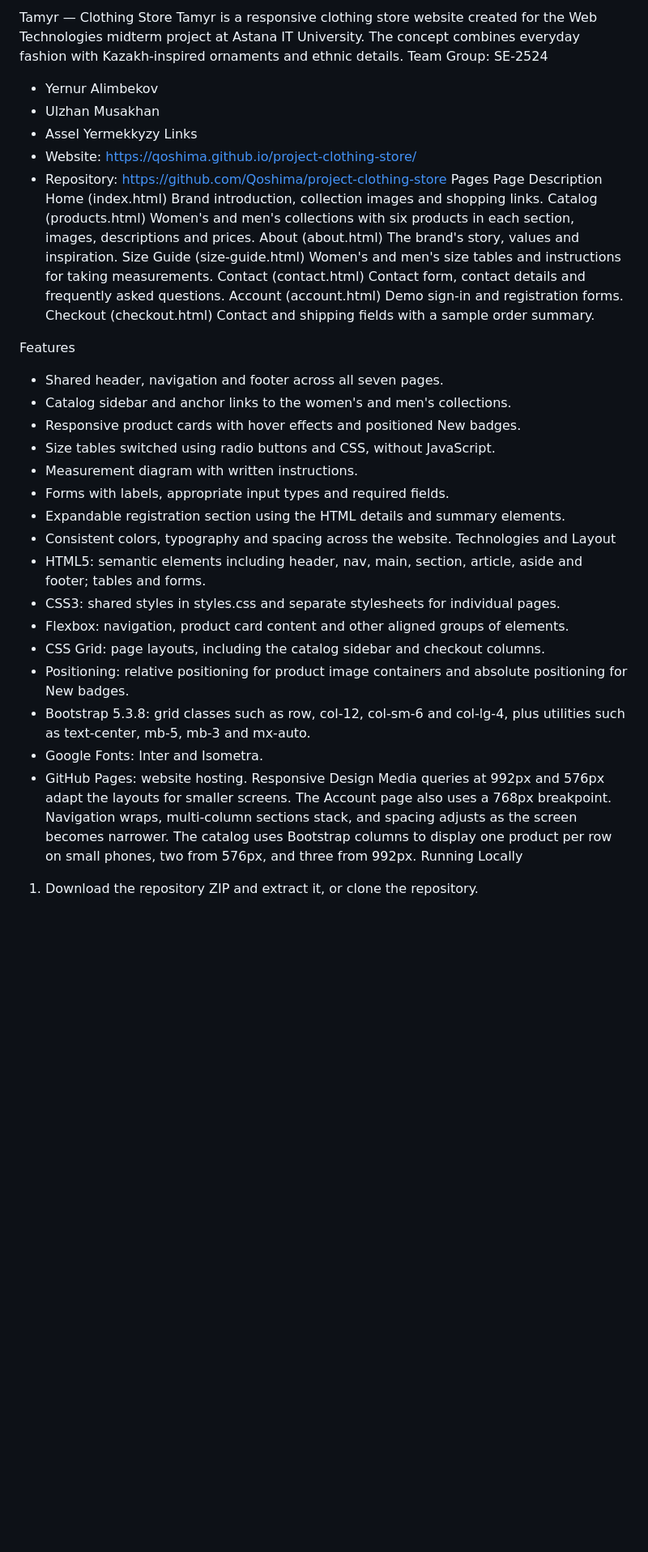
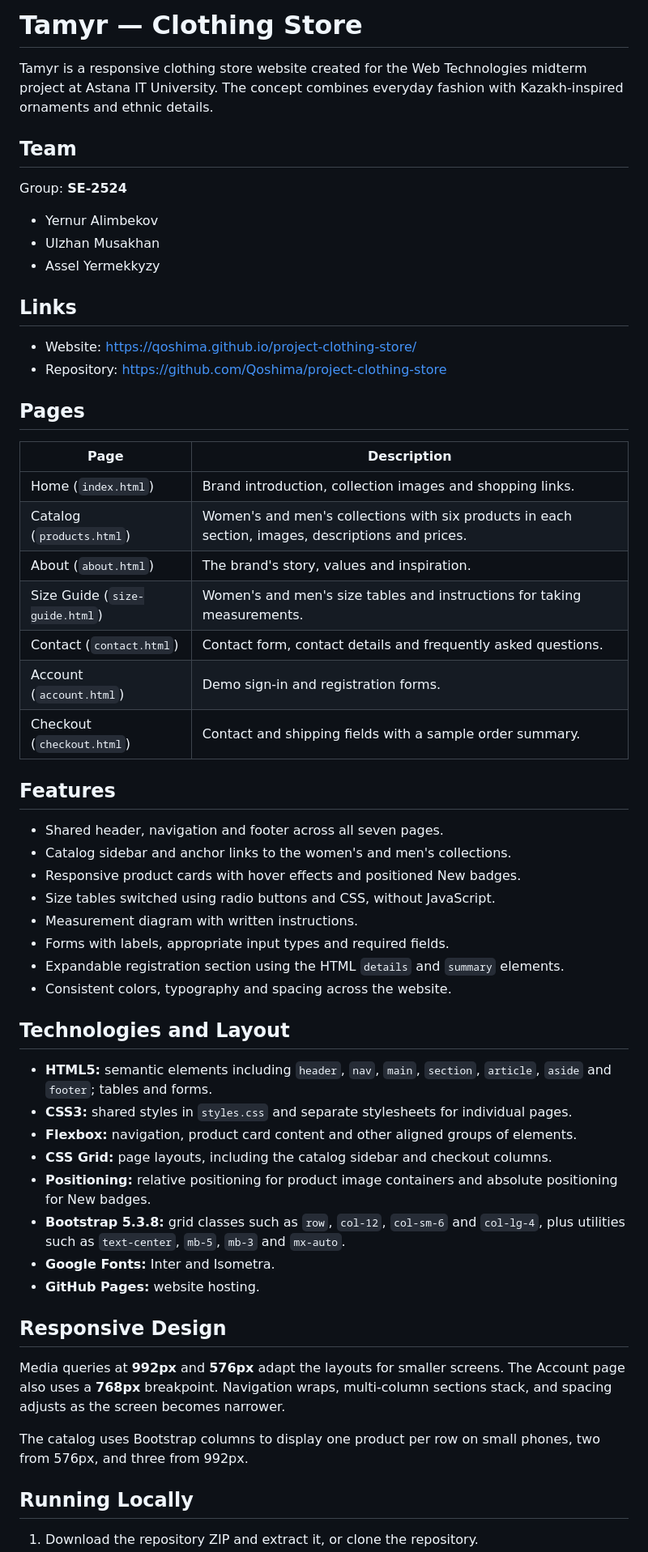
Before and after one commit to Qoshima/project-clothing-store, a Markdown page: README.md, the part around one of its changes. Shown at 81% size. Rendered like a GitHub page; blank space fills up the shorter version.

```diff
--- a/README.md
+++ b/README.md
@@ -1,44 +1,60 @@
-Tamyr — Clothing Store
+# Tamyr — Clothing Store
+
 Tamyr is a responsive clothing store website created for the Web Technologies midterm project at Astana IT University. The concept combines everyday fashion with Kazakh-inspired ornaments and ethnic details.
-Team
-Group: SE-2524
+
+## Team
+
+Group: **SE-2524**
+
 - Yernur Alimbekov
 - Ulzhan Musakhan
 - Assel Yermekkyzy
-Links
+
+## Links
+
 - Website: https://qoshima.github.io/project-clothing-store/
 - Repository: https://github.com/Qoshima/project-clothing-store
-Pages
-Page	Description
-Home (index.html)	Brand introduction, collection images and shopping links.
-Catalog (products.html)	Women's and men's collections with six products in each section, images, descriptions and prices.
-About (about.html)	The brand's story, values and inspiration.
-Size Guide (size-guide.html)	Women's and men's size tables and instructions for taking measurements.
-Contact (contact.html)	Contact form, contact details and frequently asked questions.
-Account (account.html)	Demo sign-in and registration forms.
-Checkout (checkout.html)	Contact and shipping fields with a sample order summary.
 
+## Pages
 
-Features
+| Page | Description |
+| --- | --- |
+| Home (`index.html`) | Brand introduction, collection images and shopping links. |
+| Catalog (`products.html`) | Women's and men's collections with six products in each section, images, descriptions and prices. |
+| About (`about.html`) | The brand's story, values and inspiration. |
+| Size Guide (`size-guide.html`) | Women's and men's size tables and instructions for taking measurements. |
+| Contact (`contact.html`) | Contact form, contact details and frequently asked questions. |
+| Account (`account.html`) | Demo sign-in and registration forms. |
+| Checkout (`checkout.html`) | Contact and shipping fields with a sample order summary. |
+
+## Features
+
 - Shared header, navigation and footer across all seven pages.
 - Catalog sidebar and anchor links to the women's and men's collections.
 - Responsive product cards with hover effects and positioned New badges.
 - Size tables switched using radio buttons and CSS, without JavaScript.
 - Measurement diagram with written instructions.
 - Forms with labels, appropriate input types and required fields.
-- Expandable registration section using the HTML details and summary elements.
+- Expandable registration section using the HTML `details` and `summary` elements.
 - Consistent colors, typography and spacing across the website.
-Technologies and Layout
-- HTML5: semantic elements including header, nav, main, section, article, aside and footer; tables and forms.
-- CSS3: shared styles in styles.css and separate stylesheets for individual pages.
-- Flexbox: navigation, product card content and other aligned groups of elements.
-- CSS Grid: page layouts, including the catalog sidebar and checkout columns.
-- Positioning: relative positioning for product image containers and absolute positioning for New badges.
-- Bootstrap 5.3.8: grid classes such as row, col-12, col-sm-6 and col-lg-4, plus utilities such as text-center, mb-5, mb-3 and mx-auto.
-- Google Fonts: Inter and Isometra.
-- GitHub Pages: website hosting.
-Responsive Design
-Media queries at 992px and 576px adapt the layouts for smaller screens. The Account page also uses a 768px breakpoint. Navigation wraps, multi-column sections stack, and spacing adjusts as the screen becomes narrower.
+
+## Technologies and Layout
+
+- **HTML5:** semantic elements including `header`, `nav`, `main`, `section`, `article`, `aside` and `footer`; tables and forms.
+- **CSS3:** shared styles in `styles.css` and separate stylesheets for individual pages.
+- **Flexbox:** navigation, product card content and other aligned groups of elements.
+- **CSS Grid:** page layouts, including the catalog sidebar and checkout columns.
+- **Positioning:** relative positioning for product image containers and absolute positioning for New badges.
+- **Bootstrap 5.3.8:** grid classes such as `row`, `col-12`, `col-sm-6` and `col-lg-4`, plus utilities such as `text-center`, `mb-5`, `mb-3` and `mx-auto`.
+- **Google Fonts:** Inter and Isometra.
+- **GitHub Pages:** website hosting.
+
+## Responsive Design
+
+Media queries at **992px** and **576px** adapt the layouts for smaller screens. The Account page also uses a **768px** breakpoint. Navigation wraps, multi-column sections stack, and spacing adjusts as the screen becomes narrower.
+
 The catalog uses Bootstrap columns to display one product per row on small phones, two from 576px, and three from 992px.
-Running Locally
+
+## Running Locally
+
 1. Download the repository ZIP and extract it, or clone the repository.
```
Also changed, not shown: other parts of README.md (+5 -2 lines).
